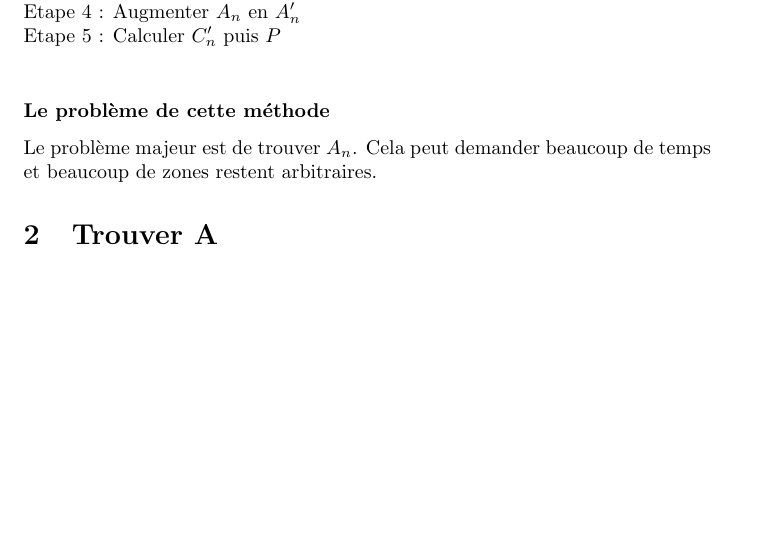
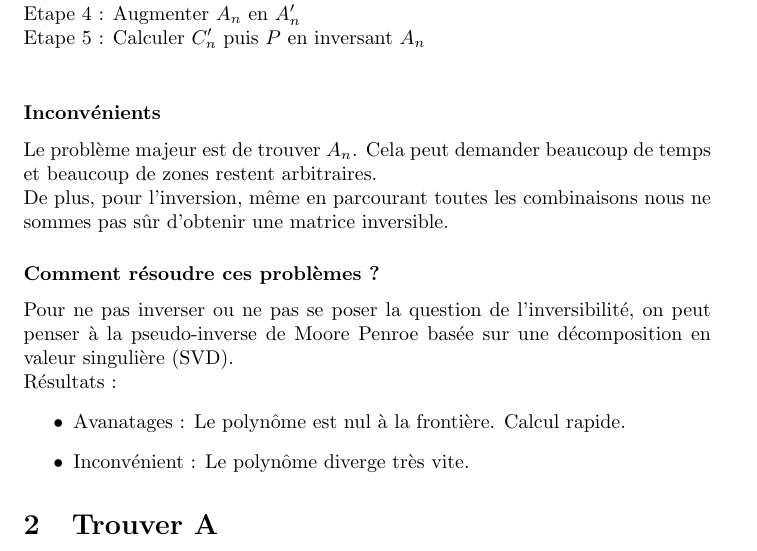
Before and after one commit to LawsonOliveira/Tsunami, a LaTeX document (rapports/Trouver F.tex): part of page 2 of 2, cut so that both start at the same text, the shorter picture padded with empty space. Compiled offline with pdfLaTeX.

Commit message:
check SVD pseudo-inversion

```diff
--- a/rapports/Trouver F.tex
+++ b/rapports/Trouver F.tex
@@ -72,10 +72,19 @@
 	Etape 2 : Créer $A$\\
 	Etape 3 : Extraire $A_n$\\
 	Etape 4 : Augmenter $A_n$ en $A_n'$\\
-	Etape 5 : Calculer $C_n'$ puis $P$\\
+	Etape 5 : Calculer $C_n'$ puis $P$ en inversant $A_n$\\
 
-	\subsubsection*{Le problème de cette méthode}
-	Le problème majeur est de trouver $A_n$. Cela peut demander beaucoup de temps et beaucoup de zones restent arbitraires.
+	\subsubsection*{Inconvénients}
+	Le problème majeur est de trouver $A_n$. Cela peut demander beaucoup de temps et beaucoup de zones restent arbitraires.\\
+	De plus, pour l'inversion, même en parcourant toutes les combinaisons nous ne sommes pas sûr d'obtenir une matrice inversible.
+
+	\subsubsection*{Comment résoudre ces problèmes ?}
+	Pour ne pas inverser ou ne pas se poser la question de l'inversibilité, on peut penser à la pseudo-inverse de Moore Penroe basée sur une décomposition en valeur singulière (SVD).\\
+	Résultats :
+	\begin{itemize}
+		\item Avanatages : Le polynôme est nul à la frontière. Calcul rapide.
+		\item Inconvénient :  Le polynôme diverge très vite.
+	\end{itemize}
 
 	\section{Trouver A}
 	\subsection{Méthode matricielle}
```
Also changed, not shown: ScreenShot/poly_SVD_nnodes_4.PNG (added), rapports/Trouver F.pdf, 9 other files.
